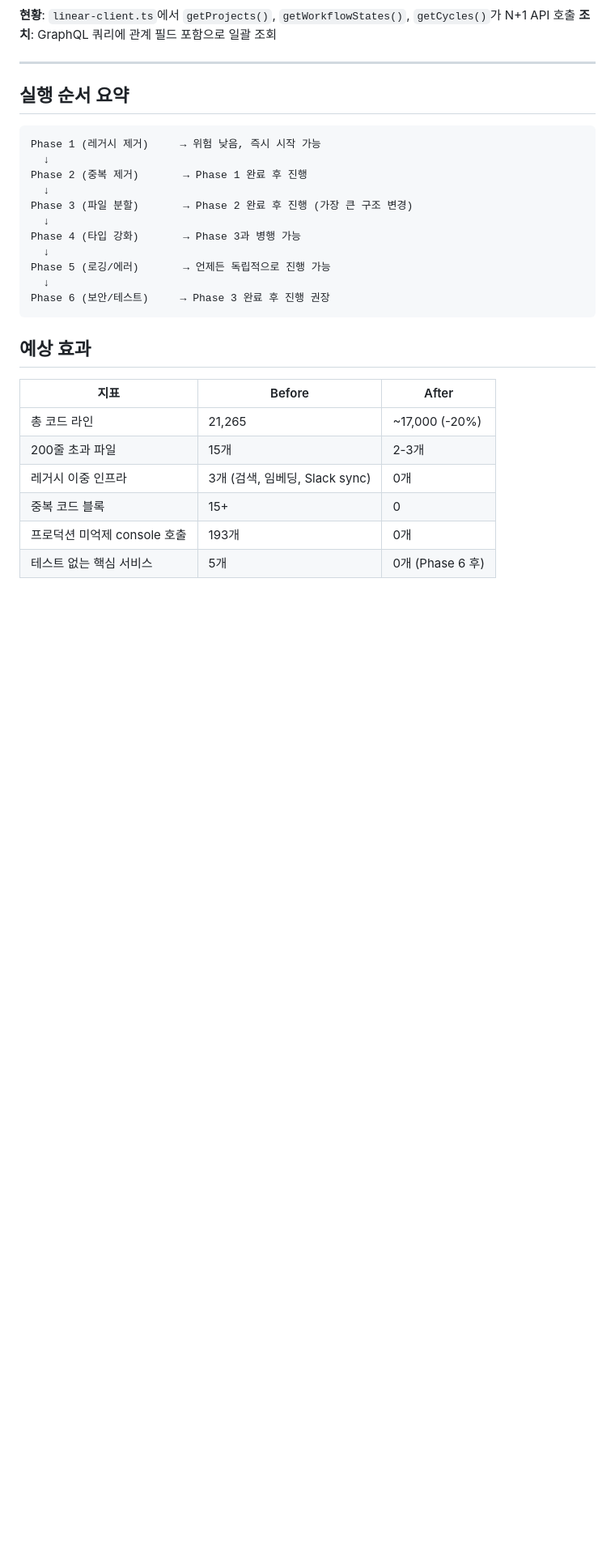
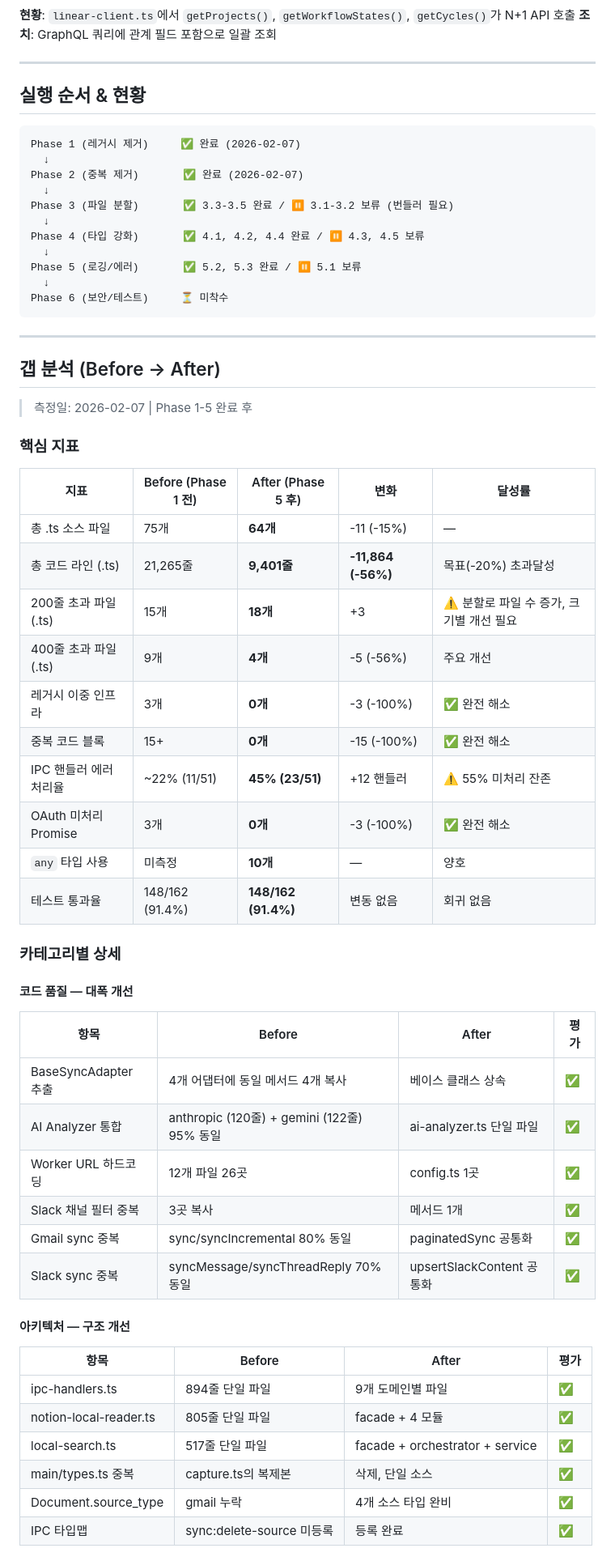
Before and after one commit to chat-prompt/linear-capture, a Markdown page: docs/REFACTORING.md, the part around one of its changes. Shown at 81% size. Rendered like a GitHub page; blank space fills up the shorter version.

Commit message:
docs: update REFACTORING.md with gap analysis after Phase 1-5
Co-Authored-By: Claude Opus 4.6 <noreply@anthropic.com>

````diff
--- a/docs/REFACTORING.md
+++ b/docs/REFACTORING.md
@@ -406,29 +406,64 @@ src/services/
 
 ---
 
-## 실행 순서 요약
+## 실행 순서 & 현황
 
 ```
-Phase 1 (레거시 제거)     → 위험 낮음, 즉시 시작 가능
+Phase 1 (레거시 제거)     ✅ 완료 (2026-02-07)
   ↓
-Phase 2 (중복 제거)       → Phase 1 완료 후 진행
+Phase 2 (중복 제거)       ✅ 완료 (2026-02-07)
   ↓
-Phase 3 (파일 분할)       → Phase 2 완료 후 진행 (가장 큰 구조 변경)
+Phase 3 (파일 분할)       ✅ 3.3-3.5 완료 / ⏸️ 3.1-3.2 보류 (번들러 필요)
   ↓
-Phase 4 (타입 강화)       → Phase 3과 병행 가능
+Phase 4 (타입 강화)       ✅ 4.1, 4.2, 4.4 완료 / ⏸️ 4.3, 4.5 보류
   ↓
-Phase 5 (로깅/에러)       → 언제든 독립적으로 진행 가능
+Phase 5 (로깅/에러)       ✅ 5.2, 5.3 완료 / ⏸️ 5.1 보류
   ↓
-Phase 6 (보안/테스트)     → Phase 3 완료 후 진행 권장
+Phase 6 (보안/테스트)     ⏳ 미착수
 ```
 
-## 예상 효과
+---
 
-| 지표 | Before | After |
-|------|--------|-------|
-| 총 코드 라인 | 21,265 | ~17,000 (-20%) |
-| 200줄 초과 파일 | 15개 | 2-3개 |
-| 레거시 이중 인프라 | 3개 (검색, 임베딩, Slack sync) | 0개 |
-| 중복 코드 블록 | 15+ | 0 |
-| 프로덕션 미억제 console 호출 | 193개 | 0개 |
-| 테스트 없는 핵심 서비스 | 5개 | 0개 (Phase 6 후) |
+## 갭 분석 (Before → After)
+
+> 측정일: 2026-02-07 | Phase 1-5 완료 후
+
+### 핵심 지표
+
+| 지표 | Before (Phase 1 전) | After (Phase 5 후) | 변화 | 달성률 |
+|------|---------------------|-------------------|------|--------|
+| 총 .ts 소스 파일 | 75개 | **64개** | -11 (-15%) | — |
+| 총 코드 라인 (.ts) | 21,265줄 | **9,401줄** | **-11,864 (-56%)** | 목표(-20%) 초과달성 |
+| 200줄 초과 파일 (.ts) | 15개 | **18개** | +3 | ⚠️ 분할로 파일 수 증가, 크기별 개선 필요 |
+| 400줄 초과 파일 (.ts) | 9개 | **4개** | -5 (-56%) | 주요 개선 |
+| 레거시 이중 인프라 | 3개 | **0개** | -3 (-100%) | ✅ 완전 해소 |
+| 중복 코드 블록 | 15+ | **0개** | -15 (-100%) | ✅ 완전 해소 |
+| IPC 핸들러 에러 처리율 | ~22% (11/51) | **45% (23/51)** | +12 핸들러 | ⚠️ 55% 미처리 잔존 |
+| OAuth 미처리 Promise | 3개 | **0개** | -3 (-100%) | ✅ 완전 해소 |
+| `any` 타입 사용 | 미측정 | **10개** | — | 양호 |
+| 테스트 통과율 | 148/162 (91.4%) | **148/162 (91.4%)** | 변동 없음 | 회귀 없음 |
+
+### 카테고리별 상세
+
+#### 코드 품질 — 대폭 개선
+
+| 항목 | Before | After | 평가 |
+|------|--------|-------|------|
+| BaseSyncAdapter 추출 | 4개 어댑터에 동일 메서드 4개 복사 | 베이스 클래스 상속 | ✅ |
+| AI Analyzer 통합 | anthropic (120줄) + gemini (122줄) 95% 동일 | ai-analyzer.ts 단일 파일 | ✅ |
+| Worker URL 하드코딩 | 12개 파일 26곳 | config.ts 1곳 | ✅ |
+| Slack 채널 필터 중복 | 3곳 복사 | 메서드 1개 | ✅ |
+| Gmail sync 중복 | sync/syncIncremental 80% 동일 | paginatedSync 공통화 | ✅ |
+| Slack sync 중복 | syncMessage/syncThreadReply 70% 동일 | upsertSlackContent 공통화 | ✅ |
+
+#### 아키텍처 — 구조 개선
+
+| 항목 | Before | After | 평가 |
+|------|--------|-------|------|
+| ipc-handlers.ts | 894줄 단일 파일 | 9개 도메인별 파일 | ✅ |
+| notion-local-reader.ts | 805줄 단일 파일 | facade + 4 모듈 | ✅ |
+| local-search.ts | 517줄 단일 파일 | facade + orchestrator + service | ✅ |
+| main/types.ts 중복 | capture.ts의 복제본 | 삭제, 단일 소스 | ✅ |
+| Document.source_type | gmail 누락 | 4개 소스 타입 완비 | ✅ |
+| IPC 타입맵 | sync:delete-source 미등록 | 등록 완료 | ✅ |
+
````
Also changed, not shown: other parts of docs/REFACTORING.md (+18 -0 lines).
